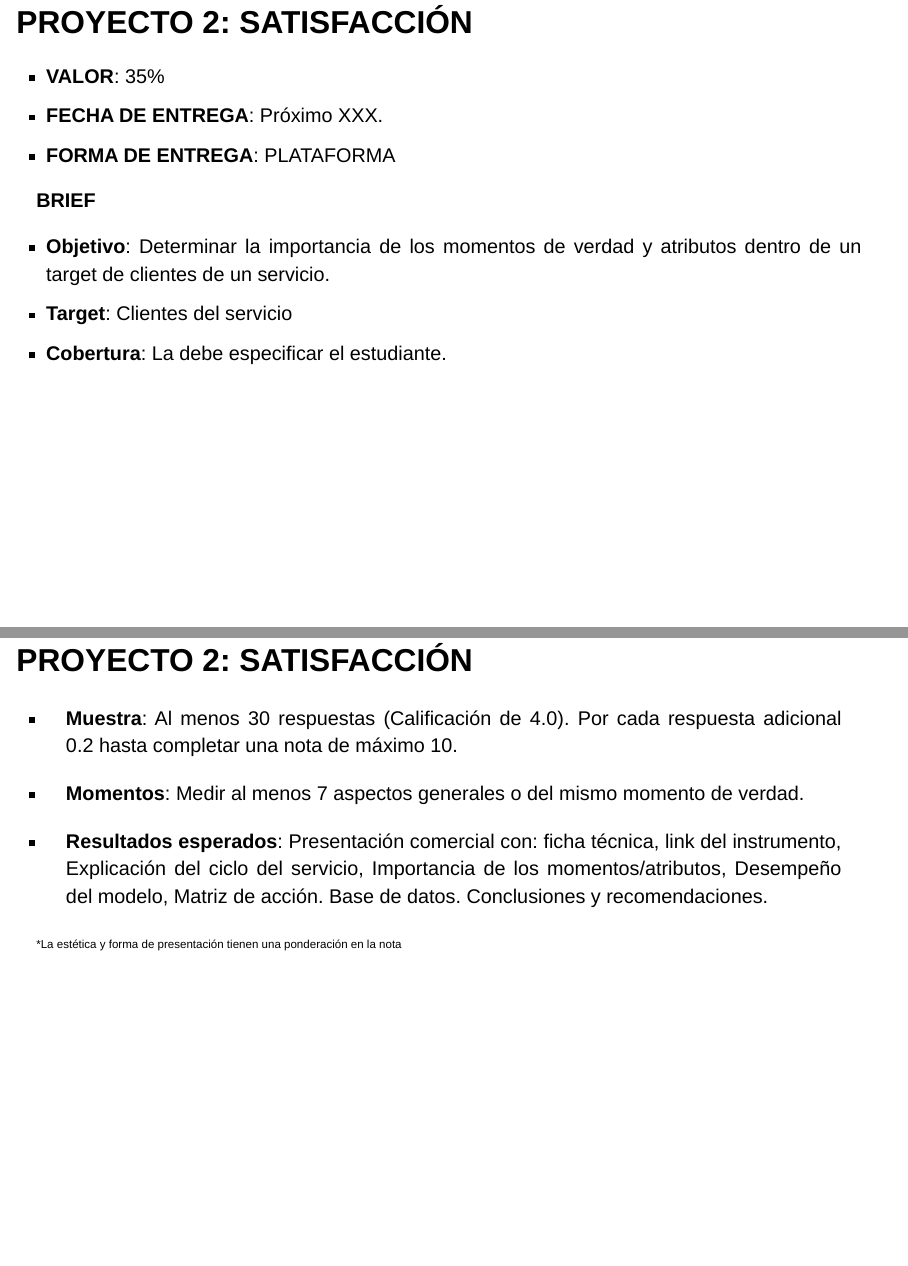
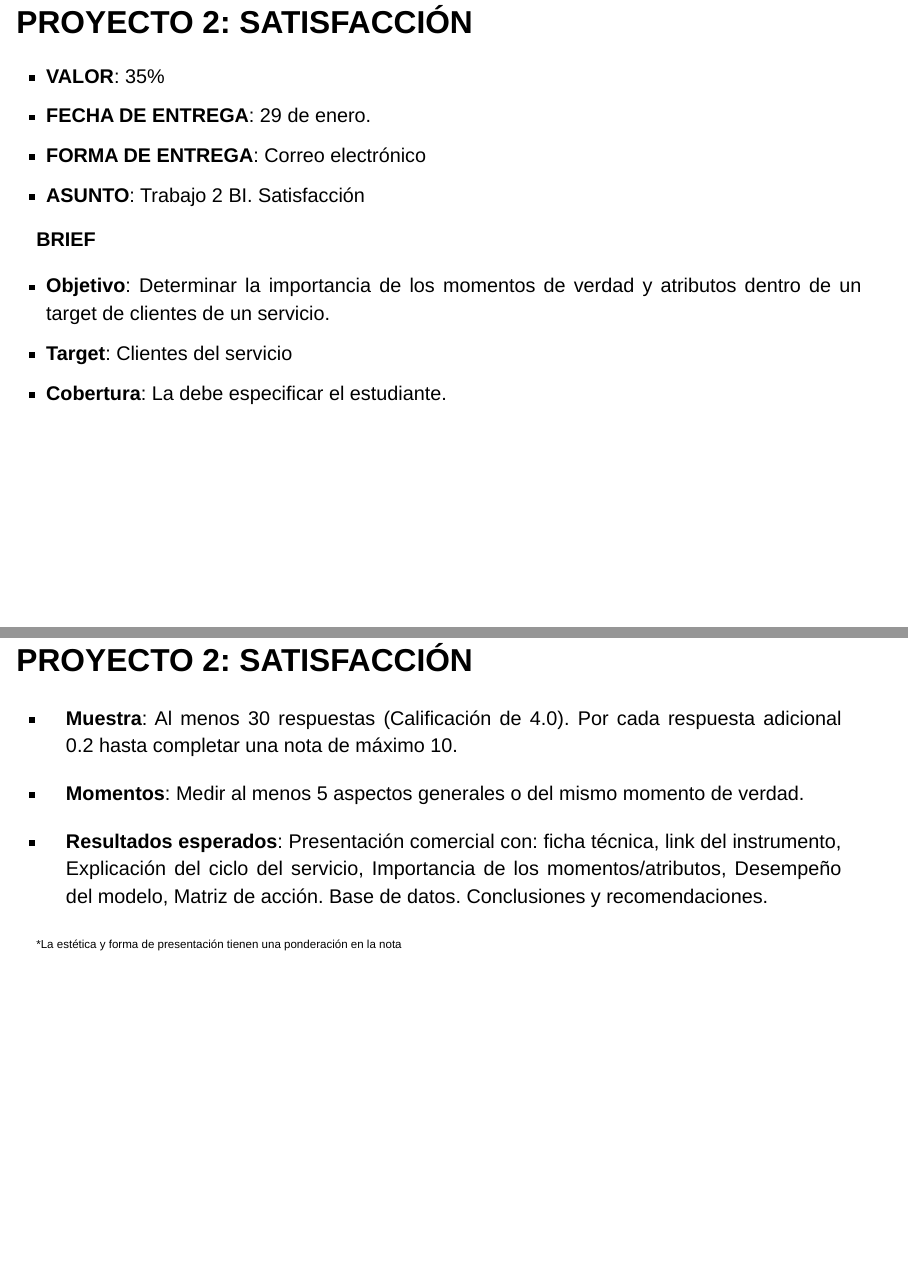
Before and after one commit to jgbabativam/BI, a Quarto document (SS1.qmd): pages 139 and 140 of 143, joined at a grey line. Rendered offline with R 4.5, knitr and Pandoc in place of Quarto, with nearby package versions; drawn as Slidy slides in place of the format the file asks for; code that draws random numbers runs with fixed seeds of ours; some code elsewhere in the file could not run offline; the gapminder table comes from the copy in Python's plotly package.

Commit message:
update trab Sat

```diff
--- a/SS1.qmd
+++ b/SS1.qmd
@@ -1286,8 +1286,9 @@ mapa
 <div style="text-align: justify;">
 
 * **VALOR**: 35%
-* **FECHA DE ENTREGA**: Próximo XXX.
-* **FORMA DE ENTREGA**: PLATAFORMA
+* **FECHA DE ENTREGA**: 29 de enero.
+* **FORMA DE ENTREGA**: Correo electrónico
+* **ASUNTO**: Trabajo 2 BI. Satisfacción
 
 </div>
 
@@ -1309,7 +1310,7 @@ mapa
 <div style="text-align: justify;">
 
 * **Muestra**: Al menos 30 respuestas (Calificación de 4.0). Por cada respuesta adicional 0.2 hasta completar una nota de máximo 10.
-* **Momentos**: Medir al menos 7 aspectos generales o del mismo momento de verdad.
+* **Momentos**: Medir al menos 5 aspectos generales o del mismo momento de verdad.
 
 * **Resultados esperados**: Presentación comercial con: ficha técnica,  link del instrumento, Explicación del ciclo del servicio, Importancia de los momentos/atributos, Desempeño del modelo, Matriz de acción. Base de datos. Conclusiones y recomendaciones.
 
```
Also changed, not shown: src/RFM.R (+3 -1 lines).
